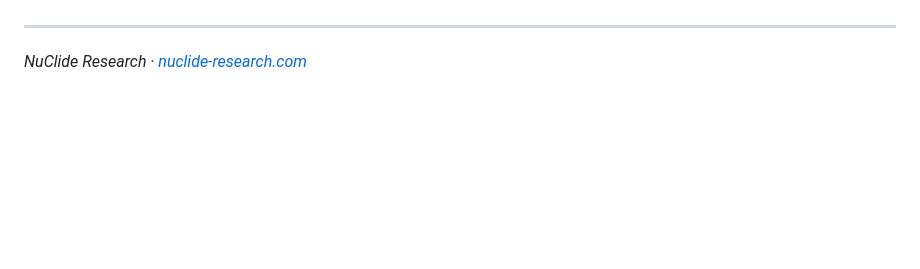
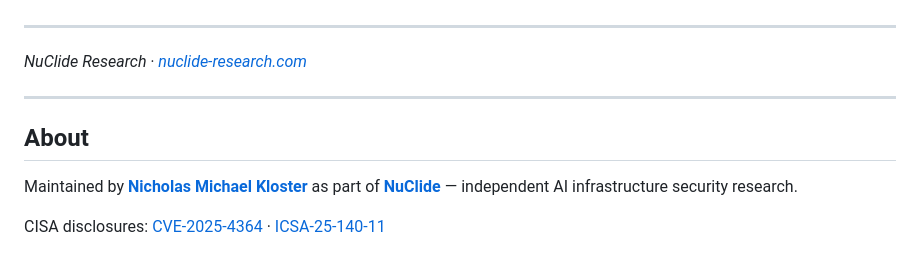
Before and after one commit to Nicholas-Kloster/visorlog, a Markdown page: README.md, the part around the change. Rendered like a GitHub page; blank space fills up the shorter version.

Commit message:
docs: add About footer with full name + nuclide-research.com link
SEO surface improvement — uniform attribution footer crediting
Nicholas Michael Kloster + linking to the NuClide lab site
(nuclide-research.com). Matches the canonical About pattern
across NuClide repos.

Co-Authored-By: Claude Opus 4.7 (1M context) <noreply@anthropic.com>

```diff
--- a/README.md
+++ b/README.md
@@ -160,3 +160,11 @@ ollama-recon──┘
 ---
 
 _NuClide Research · [nuclide-research.com](https://nuclide-research.com)_
+
+---
+
+## About
+
+Maintained by **[Nicholas Michael Kloster](https://github.com/Nicholas-Kloster)** as part of [**NuClide**](https://nuclide-research.com) — independent AI infrastructure security research.
+
+CISA disclosures: [CVE-2025-4364](https://nvd.nist.gov/vuln/detail/CVE-2025-4364) · [ICSA-25-140-11](https://www.cisa.gov/news-events/ics-advisories/icsa-25-140-11)
```
